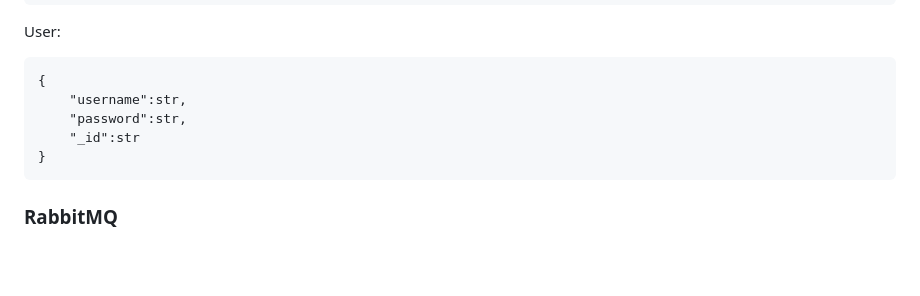
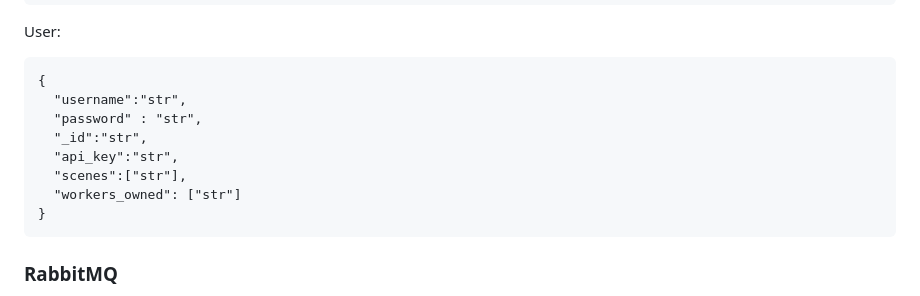
Before and after one commit to NeRF-or-Nothing/vidtonerf, a Markdown page: web-server/README.md, the part around the change. Drawn GitHub-style; blank space fills up the shorter version.

Commit message:
Updating webserver README
Updating the webserver README to reflect changes made to the User class.

````diff
--- a/web-server/README.md
+++ b/web-server/README.md
@@ -69,9 +69,12 @@ Nerf:
 User:
 ```
 {
-    "username":str,
-    "password":str,
-    "_id":str
+  "username":"str",
+  "password" : "str",
+  "_id":"str",
+  "api_key":"str",
+  "scenes":["str"],
+  "workers_owned": ["str"]
 }
 ```
 
````
